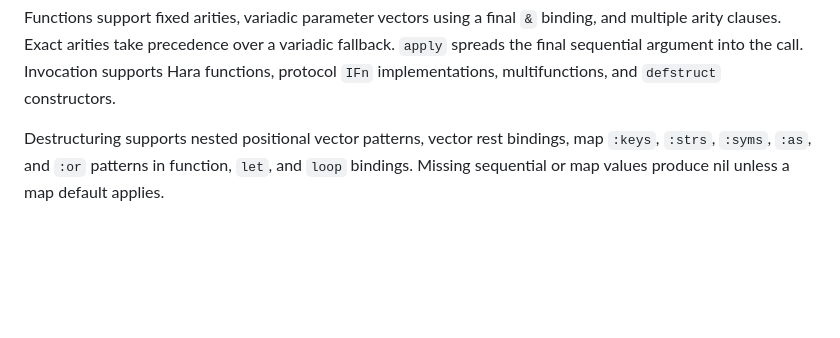
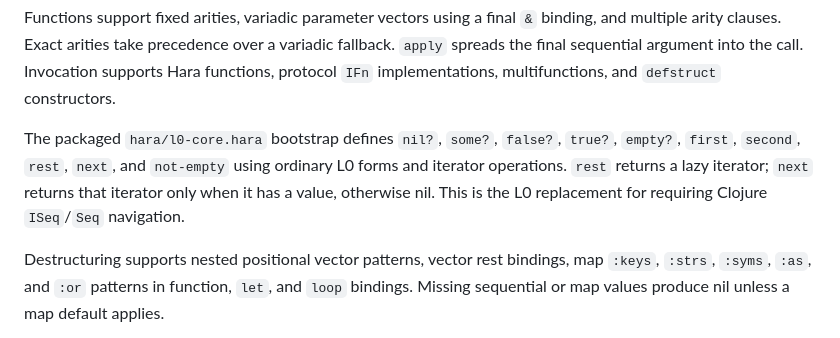
Before and after one commit to hara-lang/hara-specs, a Markdown page: hara/l0-language.md, the part around the change. Rendered like a GitHub page; blank space fills up the shorter version.

Commit message:
Specify bootstrap collection helpers

```diff
--- a/hara/l0-language.md
+++ b/hara/l0-language.md
@@ -60,6 +60,12 @@ Functions support fixed arities, variadic parameter vectors using a final
 variadic fallback. `apply` spreads the final sequential argument into the
 call. Invocation supports Hara functions, protocol `IFn` implementations,
 multifunctions, and `defstruct` constructors.
+
+The packaged `hara/l0-core.hara` bootstrap defines `nil?`, `some?`, `false?`,
+`true?`, `empty?`, `first`, `second`, `rest`, `next`, and `not-empty` using
+ordinary L0 forms and iterator operations. `rest` returns a lazy iterator;
+`next` returns that iterator only when it has a value, otherwise nil. This is
+the L0 replacement for requiring Clojure `ISeq`/`Seq` navigation.
 
 Destructuring supports nested positional vector patterns, vector rest
 bindings, map `:keys`, `:strs`, `:syms`, `:as`, and `:or` patterns in function,
```
